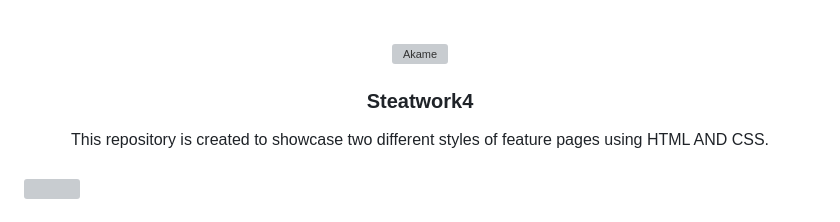
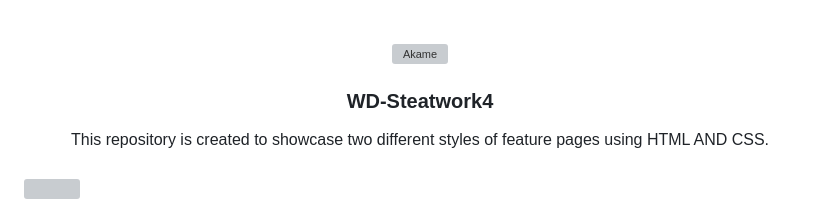
Before and after one commit to Migz321/WD-Seatwork4, a Markdown page: readme.md, the part around the change. Drawn GitHub-style; grey boxes are pictures that could not be loaded.

```diff
--- a/readme.md
+++ b/readme.md
@@ -9,7 +9,7 @@
     <img src="./assets/img/Anime_ Akame ga Kill!.gif" alt="Akame" width="130" height="100">
   </a>
 <!-- TODO: Change Title to the name of the title of your Project -->
-  <h3 align="center">Steatwork4</h3>
+  <h3 align="center">WD-Steatwork4</h3>
 </div>
 <!-- TODO: Make a short description -->
 <div align="center">
```
